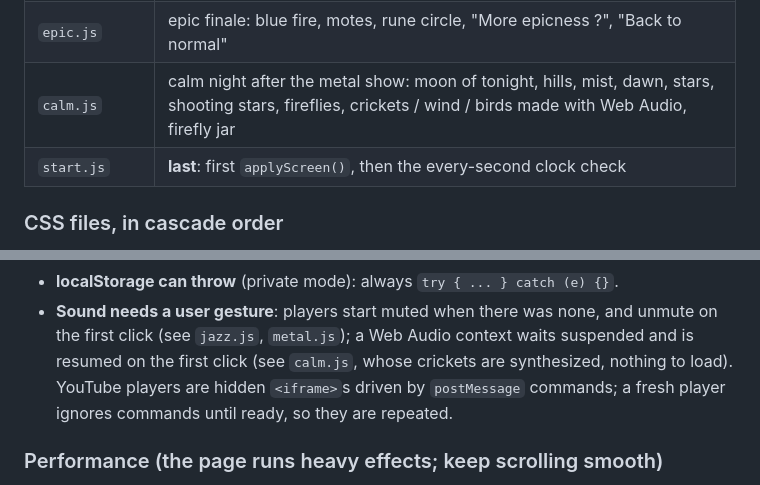
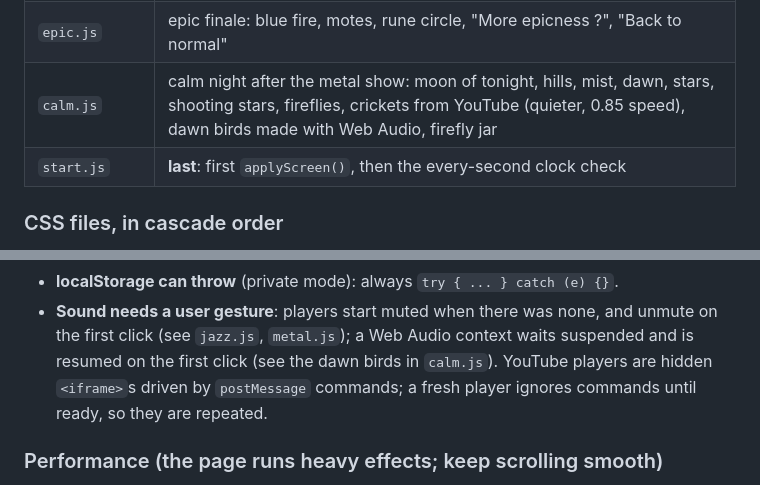
Before and after one commit to AlphaXT38G/notes_ba5, a Markdown page: AGENTS.md, 2 parts joined by grey strips. Rendered like a GitHub page.

```diff
--- a/AGENTS.md
+++ b/AGENTS.md
@@ -134,7 +134,7 @@ The result is a single self-contained `dist/index.html`: no request for CSS or J
 | `armstrong.js` | `armstrong` code: the jazz bar at any time (after `christmas.js` to win over it, before `metal.js` so the shows still win); typed again, back to the clock's screen |
 | `metal.js` | metal show: lightning, chains, fire, silhouettes, guitar amp and song (played 3 times) |
 | `epic.js` | epic finale: blue fire, motes, rune circle, "More epicness ?", "Back to normal" |
-| `calm.js` | calm night after the metal show: moon of tonight, hills, mist, dawn, stars, shooting stars, fireflies, crickets / wind / birds made with Web Audio, firefly jar |
+| `calm.js` | calm night after the metal show: moon of tonight, hills, mist, dawn, stars, shooting stars, fireflies, crickets from YouTube (quieter, 0.85 speed), dawn birds made with Web Audio, firefly jar |
 | `start.js` | **last**: first `applyScreen()`, then the every-second clock check |
 
 ### CSS files, in cascade order
@@ -257,7 +257,7 @@ Example: a calm "dawn" screen from 06:00 to 07:00.
 - **localStorage can throw** (private mode): always `try { ... } catch (e) {}`.
 - **Sound needs a user gesture**: players start muted when there was none, and unmute on the
   first click (see `jazz.js`, `metal.js`); a Web Audio context waits suspended and is resumed
-  on the first click (see `calm.js`, whose crickets are synthesized, nothing to load). YouTube players are hidden `<iframe>`s driven by
+  on the first click (see the dawn birds in `calm.js`). YouTube players are hidden `<iframe>`s driven by
   `postMessage` commands; a fresh player ignores commands until ready, so they are repeated.
 
 ### Performance (the page runs heavy effects; keep scrolling smooth)
```
Also changed, not shown: README.md (+2 -3 lines).
